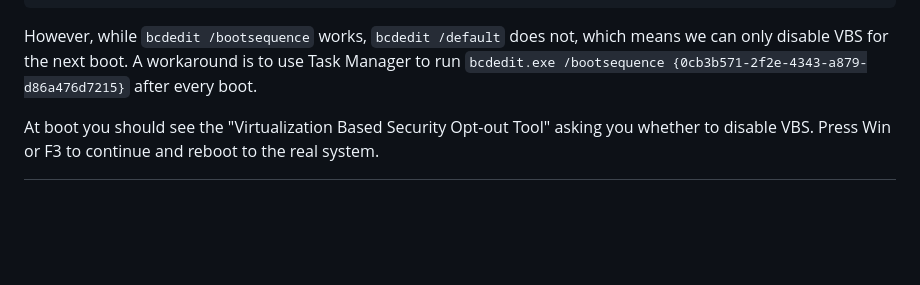
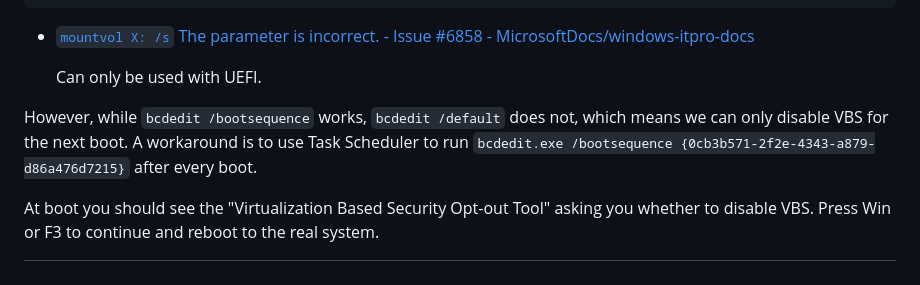
Before and after one commit to Chaoses-Ib/Windows, a Markdown page: Kernel/Security/Virtualization.md, the part around the change. GitHub-like rendering; blank space fills up the shorter version.

Commit message:
Kernel: Security: Virtualization: Configuration: Add UEFI

````diff
--- a/Kernel/Security/Virtualization.md
+++ b/Kernel/Security/Virtualization.md
@@ -61,7 +61,11 @@ bcdedit /set vsmlaunchtype off
 bcdedit /set {0cb3b571-2f2e-4343-a879-d86a476d7215} device partition=X:
 mountvol X: /d
 ```
-However, while `bcdedit /bootsequence` works, `bcdedit /default` does not, which means we can only disable VBS for the next boot. A workaround is to use Task Manager to run `bcdedit.exe /bootsequence {0cb3b571-2f2e-4343-a879-d86a476d7215}` after every boot.
+- [`mountvol X: /s` The parameter is incorrect. - Issue #6858 - MicrosoftDocs/windows-itpro-docs](https://github.com/MicrosoftDocs/windows-itpro-docs/issues/6858)
+
+  Can only be used with UEFI.
+
+However, while `bcdedit /bootsequence` works, `bcdedit /default` does not, which means we can only disable VBS for the next boot. A workaround is to use Task Scheduler to run `bcdedit.exe /bootsequence {0cb3b571-2f2e-4343-a879-d86a476d7215}` after every boot.
 
 At boot you should see the "Virtualization Based Security Opt-out Tool" asking you whether to disable VBS. Press Win or F3 to continue and reboot to the real system.
 
````
